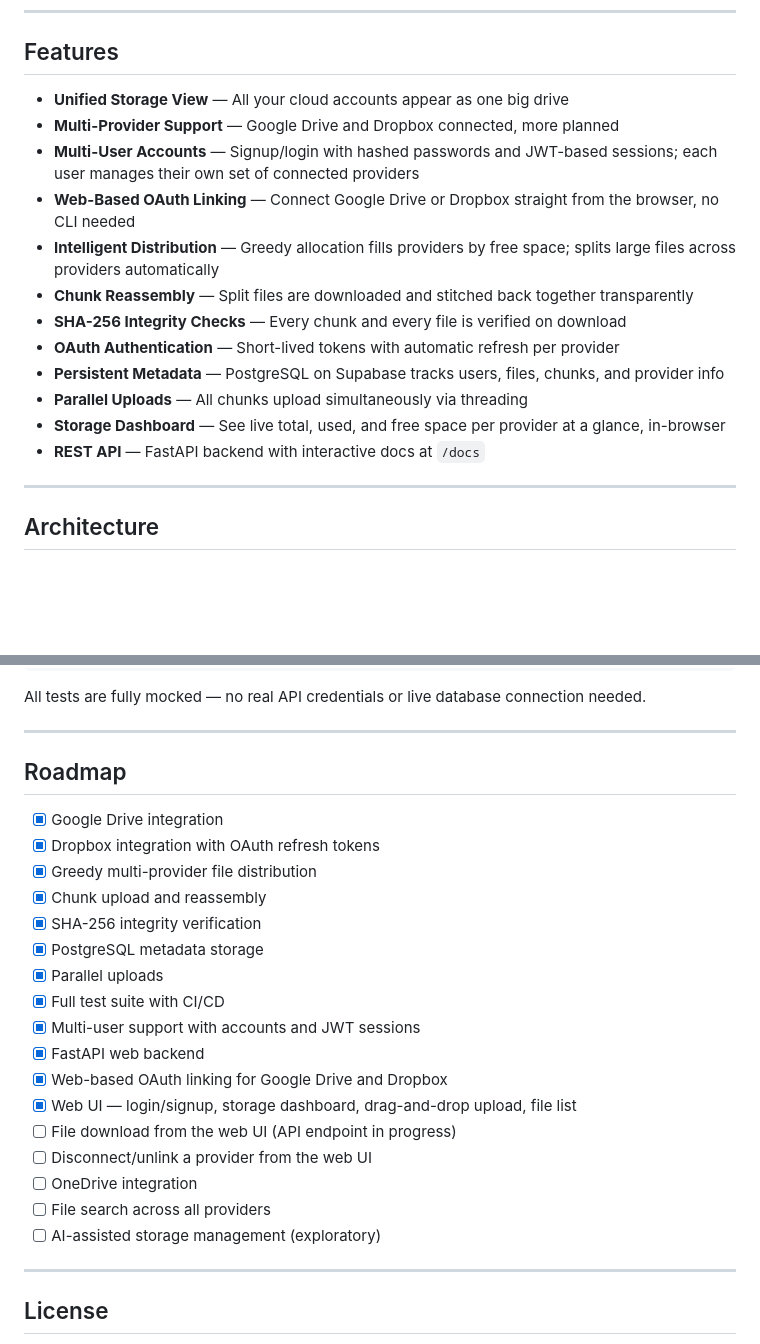
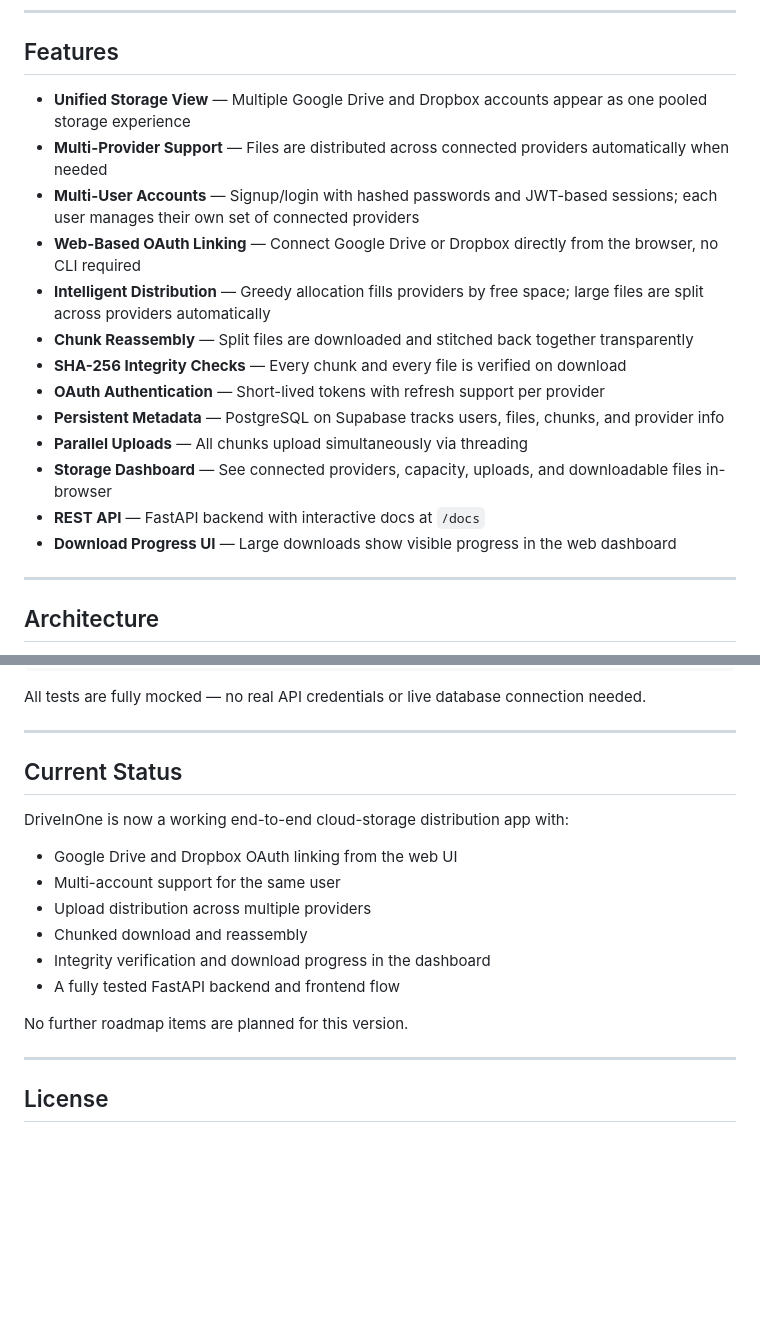
Before and after one commit to 0jayer/DriveInOne, a Markdown page: README.md, 2 parts joined by grey strips. Drawn GitHub-style; blank space fills up the shorter version.

```diff
--- a/README.md
+++ b/README.md
@@ -11,18 +11,19 @@ DriveInOne is a virtual file system that connects all your cloud storage account
 
 ## Features
 
-- **Unified Storage View** — All your cloud accounts appear as one big drive
-- **Multi-Provider Support** — Google Drive and Dropbox connected, more planned
+- **Unified Storage View** — Multiple Google Drive and Dropbox accounts appear as one pooled storage experience
+- **Multi-Provider Support** — Files are distributed across connected providers automatically when needed
 - **Multi-User Accounts** — Signup/login with hashed passwords and JWT-based sessions; each user manages their own set of connected providers
-- **Web-Based OAuth Linking** — Connect Google Drive or Dropbox straight from the browser, no CLI needed
-- **Intelligent Distribution** — Greedy allocation fills providers by free space; splits large files across providers automatically
+- **Web-Based OAuth Linking** — Connect Google Drive or Dropbox directly from the browser, no CLI required
+- **Intelligent Distribution** — Greedy allocation fills providers by free space; large files are split across providers automatically
 - **Chunk Reassembly** — Split files are downloaded and stitched back together transparently
 - **SHA-256 Integrity Checks** — Every chunk and every file is verified on download
-- **OAuth Authentication** — Short-lived tokens with automatic refresh per provider
+- **OAuth Authentication** — Short-lived tokens with refresh support per provider
 - **Persistent Metadata** — PostgreSQL on Supabase tracks users, files, chunks, and provider info
 - **Parallel Uploads** — All chunks upload simultaneously via threading
-- **Storage Dashboard** — See live total, used, and free space per provider at a glance, in-browser
+- **Storage Dashboard** — See connected providers, capacity, uploads, and downloadable files in-browser
 - **REST API** — FastAPI backend with interactive docs at `/docs`
+- **Download Progress UI** — Large downloads show visible progress in the web dashboard
 
 ---
 
@@ -252,25 +253,18 @@ All tests are fully mocked — no real API credentials or live database connecti
 
 ---
 
-## Roadmap
+## Current Status
 
-- [x] Google Drive integration
-- [x] Dropbox integration with OAuth refresh tokens
-- [x] Greedy multi-provider file distribution
-- [x] Chunk upload and reassembly
-- [x] SHA-256 integrity verification
-- [x] PostgreSQL metadata storage
-- [x] Parallel uploads
-- [x] Full test suite with CI/CD
-- [x] Multi-user support with accounts and JWT sessions
-- [x] FastAPI web backend
-- [x] Web-based OAuth linking for Google Drive and Dropbox
-- [x] Web UI — login/signup, storage dashboard, drag-and-drop upload, file list
-- [ ] File download from the web UI (API endpoint in progress)
-- [ ] Disconnect/unlink a provider from the web UI
-- [ ] OneDrive integration
-- [ ] File search across all providers
-- [ ] AI-assisted storage management (exploratory)
+DriveInOne is now a working end-to-end cloud-storage distribution app with:
+
+- Google Drive and Dropbox OAuth linking from the web UI
+- Multi-account support for the same user
+- Upload distribution across multiple providers
+- Chunked download and reassembly
+- Integrity verification and download progress in the dashboard
+- A fully tested FastAPI backend and frontend flow
+
+No further roadmap items are planned for this version.
 
 ---
 
```
